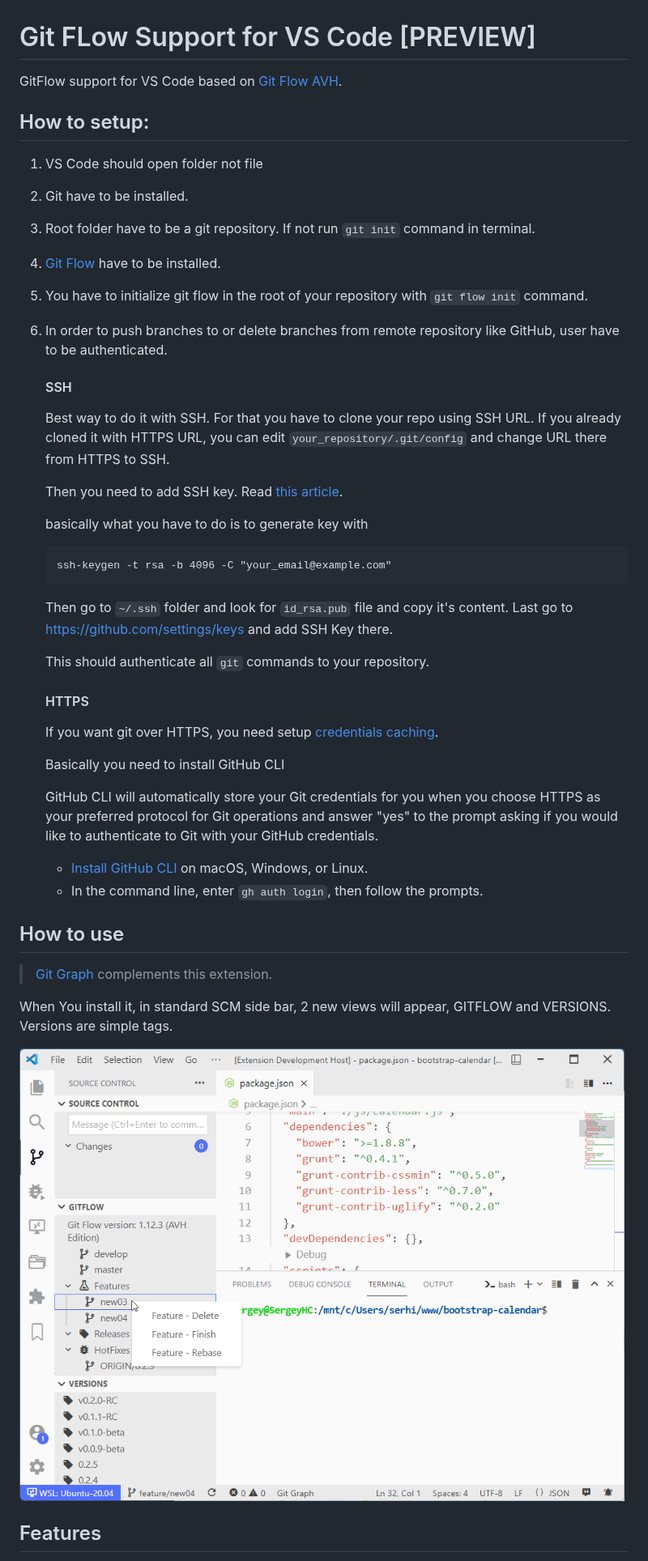
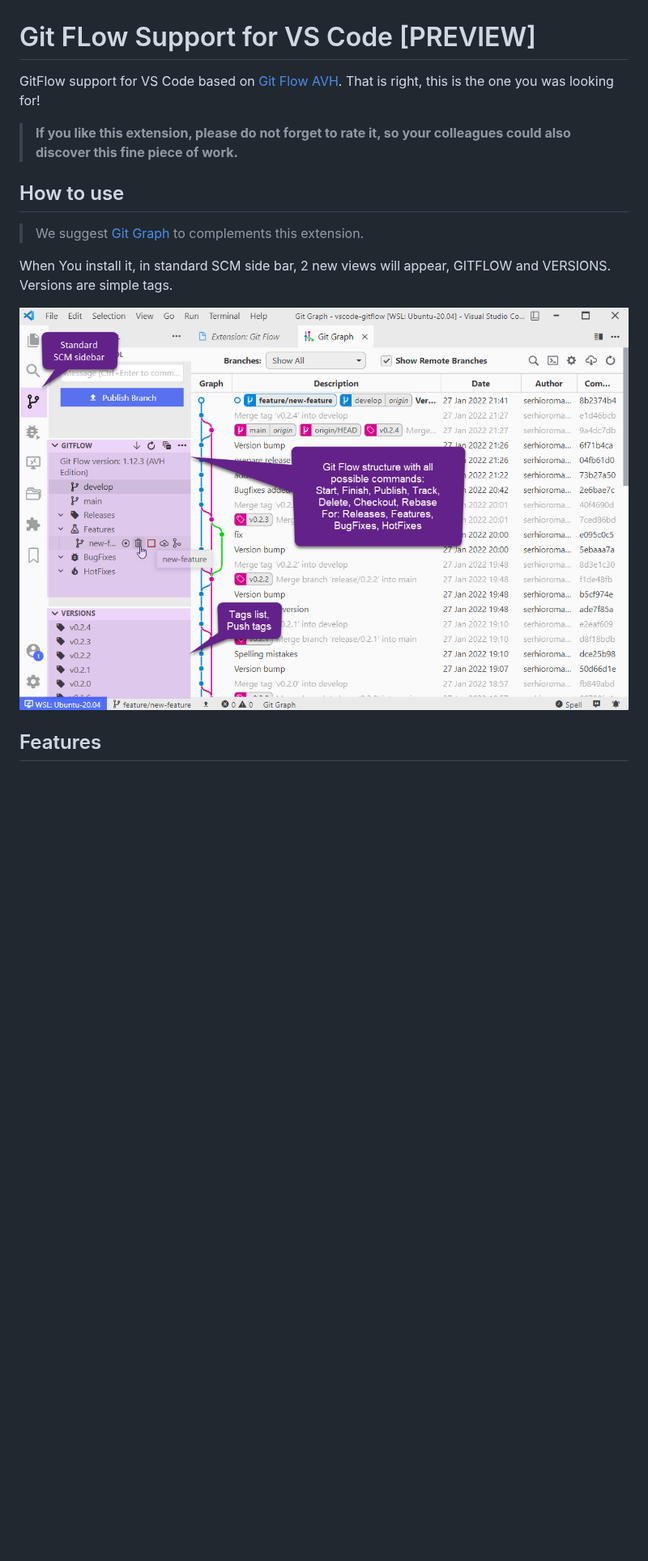
Before and after one commit to Serhioromano/vscode-gitflow, a Markdown page: README.md, the part around one of its changes. Shown at 81% size. GitHub-like rendering; pictures changed too: resources/media/ss.png; blank space fills up the shorter version.

Commit message:
update readme and file picture

````diff
--- a/README.md
+++ b/README.md
@@ -1,47 +1,11 @@
 # Git FLow Support for VS Code [PREVIEW]
 
-GitFlow support for VS Code based on [Git Flow AVH](https://github.com/petervanderdoes/gitflow-avh).
+GitFlow support for VS Code based on [Git Flow AVH](https://github.com/petervanderdoes/gitflow-avh). That is right, this is the one you was looking for!
 
-
-## How to setup:
-
-1. VS Code should open folder not file
-2. Git have to be installed.
-2. Root folder have to be a git repository. If not run `git init` command in terminal.
-3. [Git Flow](https://github.com/petervanderdoes/gitflow-avh/wiki/Installation) have to be installed.
-4. You have to initialize git flow in the root of your repository with `git flow init` command.
-5. In order to push branches to or delete branches from remote repository like GitHub, user have to be authenticated.
-
-   #### SSH
-
-   Best way to do it with SSH. For that you have to clone your repo using SSH URL. If you already cloned it with HTTPS URL, you can edit `your_repository/.git/config` and change URL there from HTTPS to SSH.
-
-   Then you need to add SSH key. Read [this article](https://docs.github.com/en/authentication/connecting-to-github-with-ssh/generating-a-new-ssh-key-and-adding-it-to-the-ssh-agent).
-
-   basically what you have to do is to generate key with
-
-   ```
-   ssh-keygen -t rsa -b 4096 -C "your_email@example.com"
-   ```
-
-   Then go to `~/.ssh` folder and look for `id_rsa.pub` file and copy it's content. Last go to https://github.com/settings/keys and add SSH Key there.
-
-   This should authenticate all `git` commands to your repository.
-
-   #### HTTPS
-
-   If you want git over HTTPS, you need setup [credentials caching](https://docs.github.com/en/get-started/getting-started-with-git/caching-your-github-credentials-in-git).
-
-   Basically you need to install GitHub CLI
-
-   GitHub CLI will automatically store your Git credentials for you when you choose HTTPS as your preferred protocol for Git operations and answer "yes" to the prompt asking if you would like to authenticate to Git with your GitHub credentials.
-
-   - [Install GitHub CLI](https://cli.github.com/manual/installation) on macOS, Windows, or Linux.
-   - In the command line, enter `gh auth login`, then follow the prompts.
-
+> **If you like this extension, please do not forget to rate it, so your colleagues could also discover this fine piece of work.**
 ## How to use
 
-> [Git Graph](https://marketplace.visualstudio.com/items?itemName=mhutchie.git-graph) complements this extension.
+> We suggest [Git Graph](https://marketplace.visualstudio.com/items?itemName=mhutchie.git-graph) to complements this extension.
 
 When You install it, in standard SCM side bar, 2 new views will appear, GITFLOW and VERSIONS. Versions are simple tags.
 
````
Also changed, not shown: other parts of README.md (+60 -1 lines).
